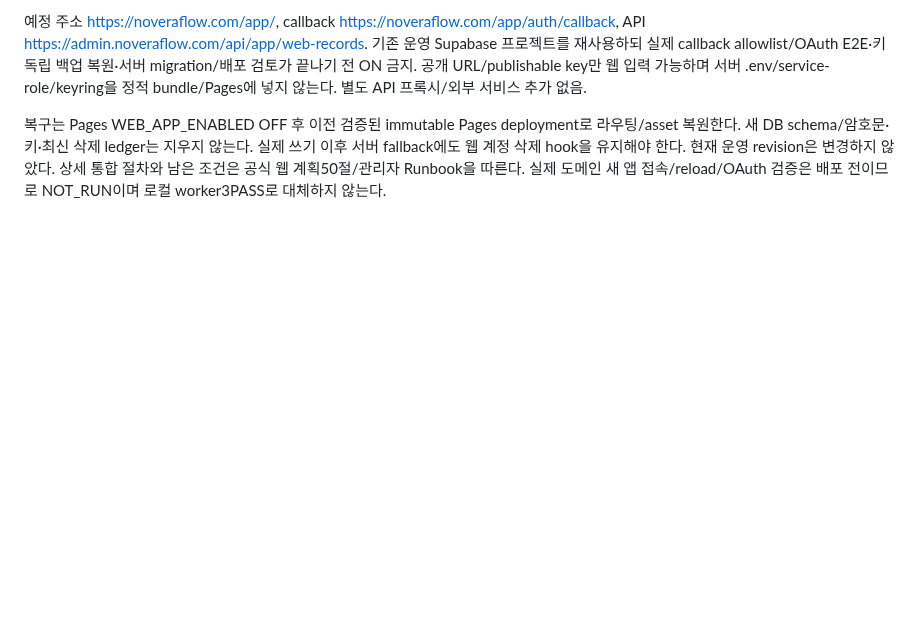
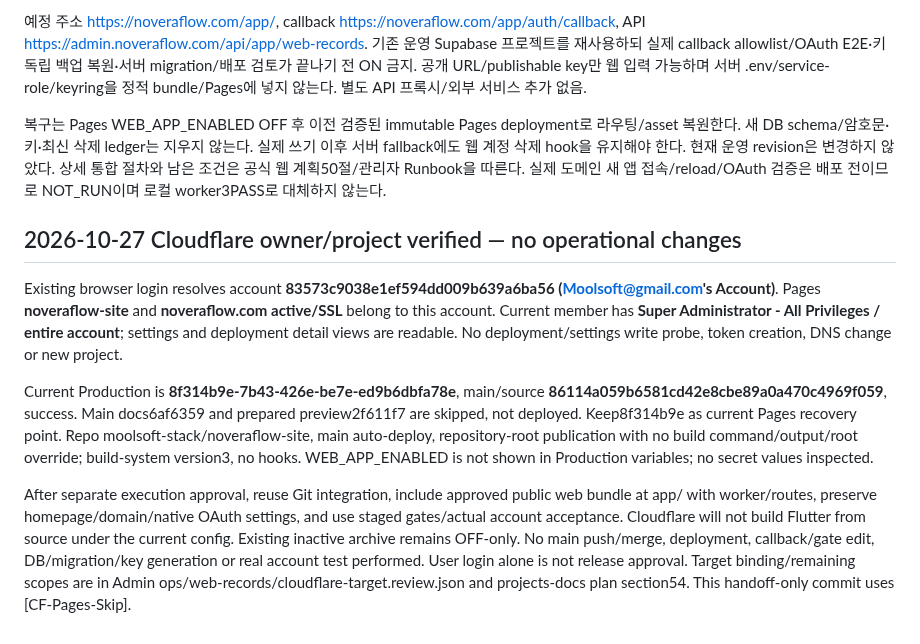
Before and after one commit to moolsoft-stack/noveraflow-site, a Markdown page: docs/HANDOVER_STATUS.md, the part around the change. Rendered like a GitHub page; blank space fills up the shorter version.

Commit message:
[CF-Pages-Skip] docs(site): record verified Cloudflare production access

```diff
--- a/docs/HANDOVER_STATUS.md
+++ b/docs/HANDOVER_STATUS.md
@@ -1159,3 +1159,11 @@ Pages WEB_APP_ENABLED 기본 OFF: false/미설정에서 /app은503 및 noindex,n
 예정 주소 https://noveraflow.com/app/, callback https://noveraflow.com/app/auth/callback, API https://admin.noveraflow.com/api/app/web-records. 기존 운영 Supabase 프로젝트를 재사용하되 실제 callback allowlist/OAuth E2E·키 독립 백업 복원·서버 migration/배포 검토가 끝나기 전 ON 금지. 공개 URL/publishable key만 웹 입력 가능하며 서버 .env/service-role/keyring을 정적 bundle/Pages에 넣지 않는다. 별도 API 프록시/외부 서비스 추가 없음.
 
 복구는 Pages WEB_APP_ENABLED OFF 후 이전 검증된 immutable Pages deployment로 라우팅/asset 복원한다. 새 DB schema/암호문·키·최신 삭제 ledger는 지우지 않는다. 실제 쓰기 이후 서버 fallback에도 웹 계정 삭제 hook을 유지해야 한다. 현재 운영 revision은 변경하지 않았다. 상세 통합 절차와 남은 조건은 공식 웹 계획50절/관리자 Runbook을 따른다. 실제 도메인 새 앱 접속/reload/OAuth 검증은 배포 전이므로 NOT_RUN이며 로컬 worker3PASS로 대체하지 않는다.
+
+## 2026-10-27 Cloudflare owner/project verified — no operational changes
+
+Existing browser login resolves account **83573c9038e1ef594dd009b639a6ba56 (Moolsoft@gmail.com's Account)**. Pages **noveraflow-site** and **noveraflow.com active/SSL** belong to this account. Current member has **Super Administrator - All Privileges / entire account**; settings and deployment detail views are readable. No deployment/settings write probe, token creation, DNS change or new project.
+
+Current Production is **8f314b9e-7b43-426e-be7e-ed9b6dbfa78e**, main/source **86114a059b6581cd42e8cbe89a0a470c4969f059**, success. Main docs6af6359 and prepared preview2f611f7 are skipped, not deployed. Keep8f314b9e as current Pages recovery point. Repo moolsoft-stack/noveraflow-site, main auto-deploy, repository-root publication with no build command/output/root override; build-system version3, no hooks. WEB_APP_ENABLED is not shown in Production variables; no secret values inspected.
+
+After separate execution approval, reuse Git integration, include approved public web bundle at app/ with worker/routes, preserve homepage/domain/native OAuth settings, and use staged gates/actual account acceptance. Cloudflare will not build Flutter from source under the current config. Existing inactive archive remains OFF-only. No main push/merge, deployment, callback/gate edit, DB/migration/key generation or real account test performed. User login alone is not release approval. Target binding/remaining scopes are in Admin ops/web-records/cloudflare-target.review.json and projects-docs plan section54. This handoff-only commit uses [CF-Pages-Skip].
```
